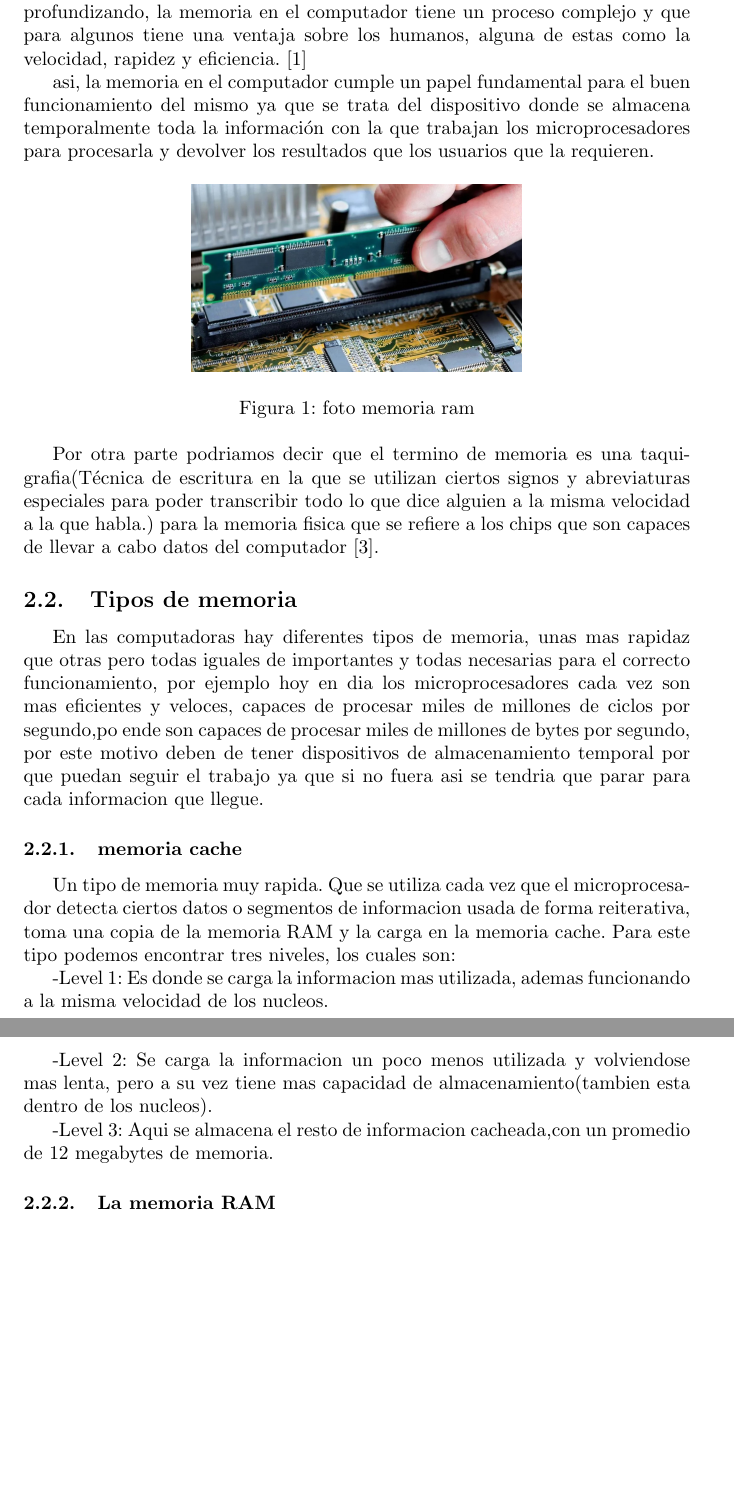
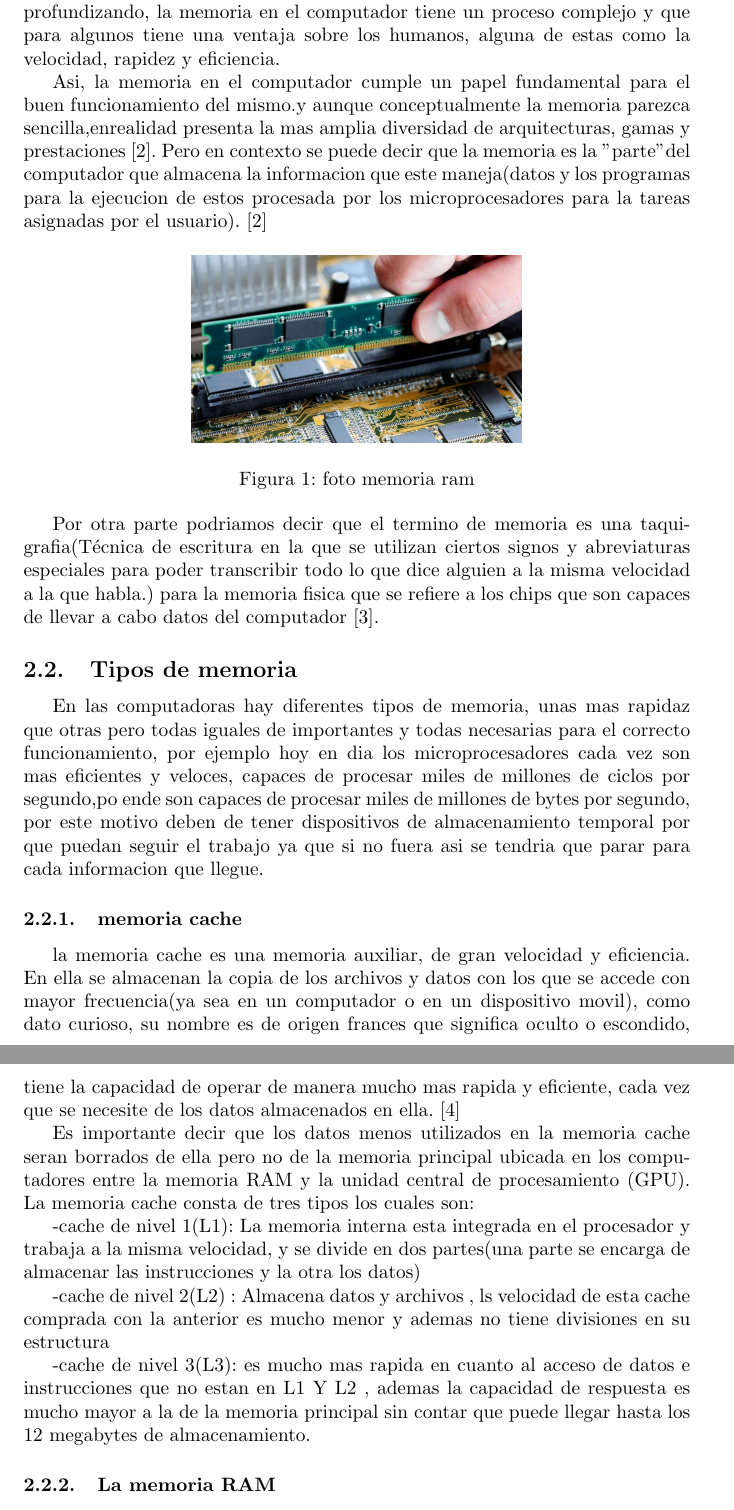
Before and after one commit to santiagopr123/proyecto_memoria, a LaTeX document (main.tex): two parts of pages 3 and 4 of 6 before the commit and two parts of pages 3 and 4 of 7 after it, joined at a grey line, cut so that both start at the same text, the shorter picture padded with empty space. Compiled offline with pdfLaTeX.

Commit message:
quinta version.uno(cambio de fundamentos)

```diff
--- a/main.tex
+++ b/main.tex
@@ -45,9 +44,10 @@ tipos de dispositivos, a continuacion mostraremos aspectos muy importantes sobre
 
 \section{Sección de contenido} \label{contenido}
     \subsection{Qué es la memoria de un computador?}
-    Podemos definir la memoria en un contexto general, podriamos decir que es el proceso por el cual la memoria tiene capacidad mental que posibilita a un sujeto registrar, conservar y evocar las experiencias\cite{hipocampo}, y si volvemos a leer de nuevo, podemos plantear que esta idea no se aleja mucho de la logica con la cual es programado un computador, aunque sin apegarnos a esto y ademas profundizando, la memoria en el computador tiene un proceso complejo y que para algunos tiene una ventaja sobre los humanos, alguna de estas como la velocidad, rapidez y eficiencia.\cite{profe}
+    Podemos definir la memoria en un contexto general, podriamos decir que es el proceso por el cual la memoria tiene capacidad mental que posibilita a un sujeto registrar, conservar y evocar las experiencias\cite{hipocampo}, y si volvemos a leer de nuevo, podemos plantear que esta idea no se aleja mucho de la logica con la cual es programado un computador, aunque sin apegarnos a esto y ademas profundizando, la memoria en el computador tiene un proceso complejo y que para algunos tiene una ventaja sobre los humanos, alguna de estas como la velocidad, rapidez y eficiencia.
 
-    asi, la memoria en el computador cumple un papel fundamental para el buen funcionamiento del mismo  ya que se trata del dispositivo donde se almacena temporalmente toda la información con la que trabajan los microprocesadores para procesarla y devolver los resultados que los usuarios que la requieren.
+    Asi, la memoria en el computador cumple un papel fundamental para el buen funcionamiento del mismo.y aunque conceptualmente la memoria parezca sencilla,enrealidad presenta la mas amplia diversidad de arquitecturas, gamas y prestaciones\cite{academia}.
+    Pero en contexto se puede decir que la memoria es la "parte" del computador que almacena la informacion que este maneja(datos y los programas para la ejecucion de estos procesada por los microprocesadores para la tareas asignadas por el usuario).\cite{academia}
 
     \begin{figure}[h]
     \includegraphics[width=6 cm]{imagenes/tipo_memoria.jpg}
@@ -63,13 +63,18 @@ tipos de dispositivos, a continuacion mostraremos aspectos muy importantes sobre
     miles de millones de bytes por segundo, por este motivo deben de tener dispositivos de almacenamiento temporal por que puedan seguir el trabajo ya que si no fuera asi se tendria que parar para cada informacion que llegue.
 
         \subsubsection{memoria cache}
-        Un tipo de memoria muy rapida. Que se utiliza cada vez que el microprocesador detecta ciertos datos o segmentos de informacion usada de forma reiterativa, toma una copia de la memoria RAM y la carga en la memoria cache. Para este tipo podemos encontrar tres niveles, los cuales son:
+        la memoria cache es una memoria auxiliar, de gran velocidad y eficiencia. En ella se almacenan la copia de los archivos y datos con los que se accede con mayor frecuencia(ya sea en un computador o en un dispositivo movil),
+        como dato curioso, su nombre es de origen frances que significa oculto o escondido, tiene la capacidad de operar de manera mucho mas rapida y eficiente, cada vez que se necesite de los datos almacenados en ella.\cite{academia1}
 
-            -Level 1: Es donde se carga la informacion mas utilizada, ademas funcionando a la misma velocidad de los nucleos.
+        Es importante decir que los datos menos utilizados en la memoria cache seran borrados de ella pero no de la memoria principal
+        ubicada en los computadores entre la memoria RAM y la unidad central de procesamiento (GPU).
+        La memoria cache consta de tres tipos los cuales son:
 
-            -Level 2: Se carga la informacion un poco menos utilizada y volviendose mas lenta, pero a su vez tiene mas capacidad de almacenamiento(tambien esta dentro de los nucleos).
+            -cache de nivel 1(L1): La memoria interna  esta integrada en el procesador y trabaja a la misma velocidad, y se divide en dos partes(una parte se encarga de almacenar las instrucciones y la otra los datos)
 
-            -Level 3: Aqui se almacena el resto de informacion cacheada,con un promedio de 12 megabytes de memoria.
+            -cache de nivel 2(L2) : Almacena datos y archivos , ls velocidad de esta cache comprada con la anterior es mucho menor y ademas no tiene divisiones en su estructura
+
+            -cache de nivel 3(L3): es mucho mas rapida en cuanto al acceso de datos e instrucciones que no estan en L1 Y L2 , ademas la capacidad de respuesta es mucho mayor a la de la memoria principal sin contar que puede llegar hasta los 12 megabytes de almacenamiento.
 
         \subsubsection{La memoria RAM}
         La memoria RAM es el tipo de memoria mas importante que tiene el computador,en este tipo de memoria se puede acceder desde cualquier espacio , mo importa si dirreccion o la posicion. Las siglas RAM significan ( Random Access Memory o memoria de acceso aleatorio),es un gran componente y a medida que el computadoras tengan mas memoria RAM(Acequible en algunos casos)este no dependera tanto de la memoria virtual.
```
Also changed, not shown: references.bib (+18 -0 lines), proyecto_memoria.pdf, main.tex (7 more changed lines).
